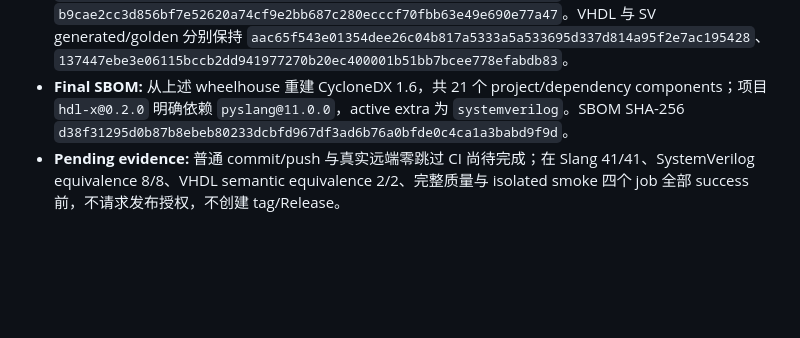
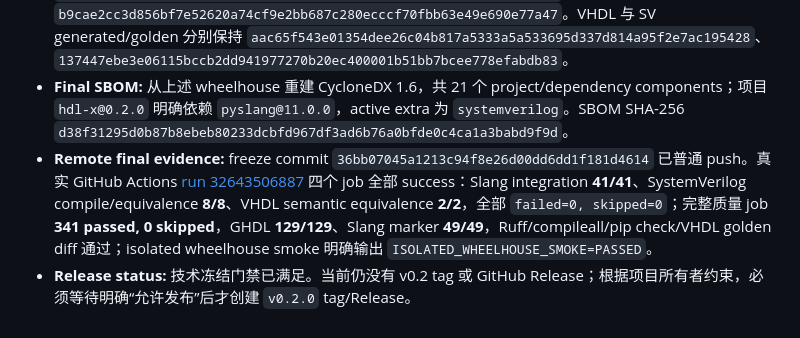
Before and after one commit to ronghui0411/HDL-X, a Markdown page: DEVELOPMENT_LOG.md, the part around the change. Drawn GitHub-style; blank space fills up the shorter version.

Commit message:
docs: record v0.2.0 freeze CI evidence

```diff
--- a/DEVELOPMENT_LOG.md
+++ b/DEVELOPMENT_LOG.md
@@ -200,4 +200,5 @@
 - **Local final gates:** `python -m pytest -q -ra -p no:cacheprovider --require-ghdl-integration --require-slang-integration` → **331 passed, 10 skipped**；GHDL integration **129/129 passed, 0 skipped**。2 个 VHDL equivalence 和 8 个 SystemVerilog equivalence 仅因本机缺少 `ghdl`/`iverilog`/`vvp` 跳过，未计为 pass。真实 Slang integration 独立门禁为 **41/41 passed, 0 skipped**。Ruff、compileall、pip check、diff check、相对 v0.1.1 的 VHDL golden 0 diff 和已有 SV golden 0 diff 全部通过。
 - **Final isolated wheelhouse:** `system_site_packages=False` venv 只从完整 wheelhouse 以 `--no-index` 安装 `hdl-x[systemverilog]==0.2.0`；CLI、doctor、pip check、真实 VHDL/SV conversion 与 golden 字节比较通过。wheel `hdl_x-0.2.0-py3-none-any.whl` 为 67 entries、3 templates、2 entry points、2 license files，SHA-256 `834c447b3bc95bf256072f03c924a375c89ff3443aaebb80ad0c8a7ac1f1d5dc`；pyGHDL/pyslang wheels 分别为 `624ce2fcb3163c16215e7d0390caaf91bd0ae50a77dcb2b60e2eae35a5ebe839`、`b9cae2cc3d856bf7e52620a74cf9e2bb687c280ecccf70fbb63e49e690e77a47`。VHDL 与 SV generated/golden 分别保持 `aac65f543e01354dee26c04b817a5333a5a533695d337d814a95f2e7ac195428`、`137447ebe3e06115bccb2dd941977270b20ec400001b51bb7bcee778efabdb83`。
 - **Final SBOM:** 从上述 wheelhouse 重建 CycloneDX 1.6，共 21 个 project/dependency components；项目 `hdl-x@0.2.0` 明确依赖 `pyslang@11.0.0`，active extra 为 `systemverilog`。SBOM SHA-256 `d38f31295d0b87b8ebeb80233dcbfd967df3ad6b76a0bfde0c4ca1a3babd9f9d`。
-- **Pending evidence:** 普通 commit/push 与真实远端零跳过 CI 尚待完成；在 Slang 41/41、SystemVerilog equivalence 8/8、VHDL semantic equivalence 2/2、完整质量与 isolated smoke 四个 job 全部 success 前，不请求发布授权，不创建 tag/Release。
+- **Remote final evidence:** freeze commit `36bb07045a1213c94f8e26d00dd6dd1f181d4614` 已普通 push。真实 GitHub Actions [run 32643506887](https://github.com/ronghui0411/HDL-X/actions/runs/32643506887) 四个 job 全部 success：Slang integration **41/41**、SystemVerilog compile/equivalence **8/8**、VHDL semantic equivalence **2/2**，全部 `failed=0, skipped=0`；完整质量 job **341 passed, 0 skipped**，GHDL **129/129**、Slang marker **49/49**，Ruff/compileall/pip check/VHDL golden diff 通过；isolated wheelhouse smoke 明确输出 `ISOLATED_WHEELHOUSE_SMOKE=PASSED`。
+- **Release status:** 技术冻结门禁已满足。当前仍没有 v0.2 tag 或 GitHub Release；根据项目所有者约束，必须等待明确“允许发布”后才创建 `v0.2.0` tag/Release。
```
Also changed, not shown: V0_2_RELEASE_CHECKLIST.md (+5 -3 lines).
